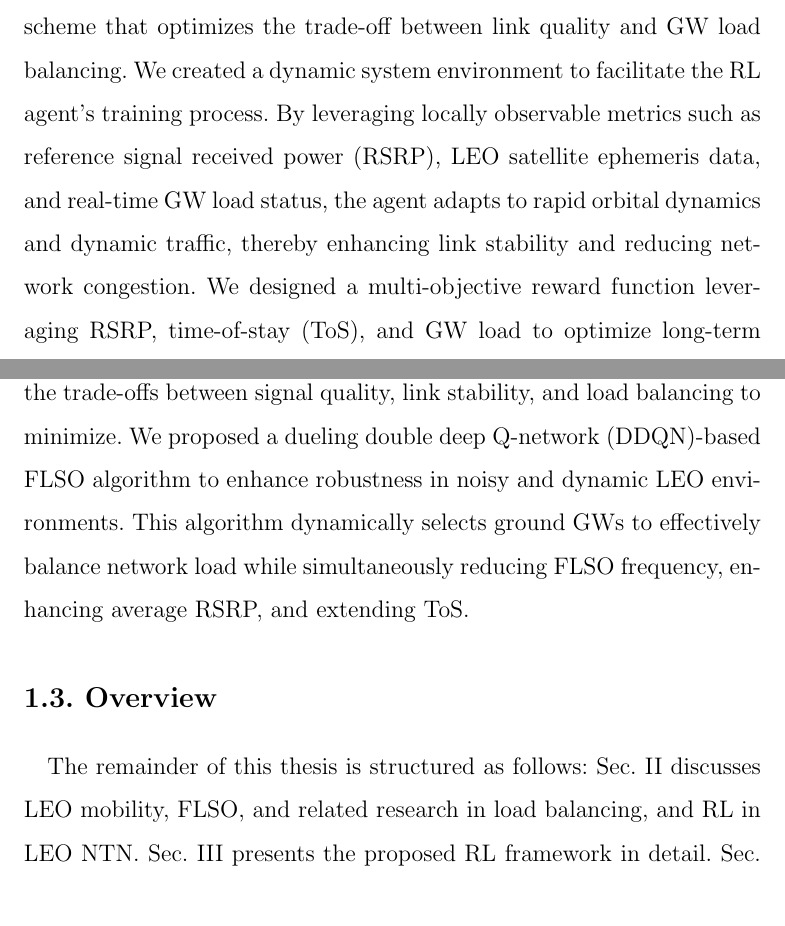
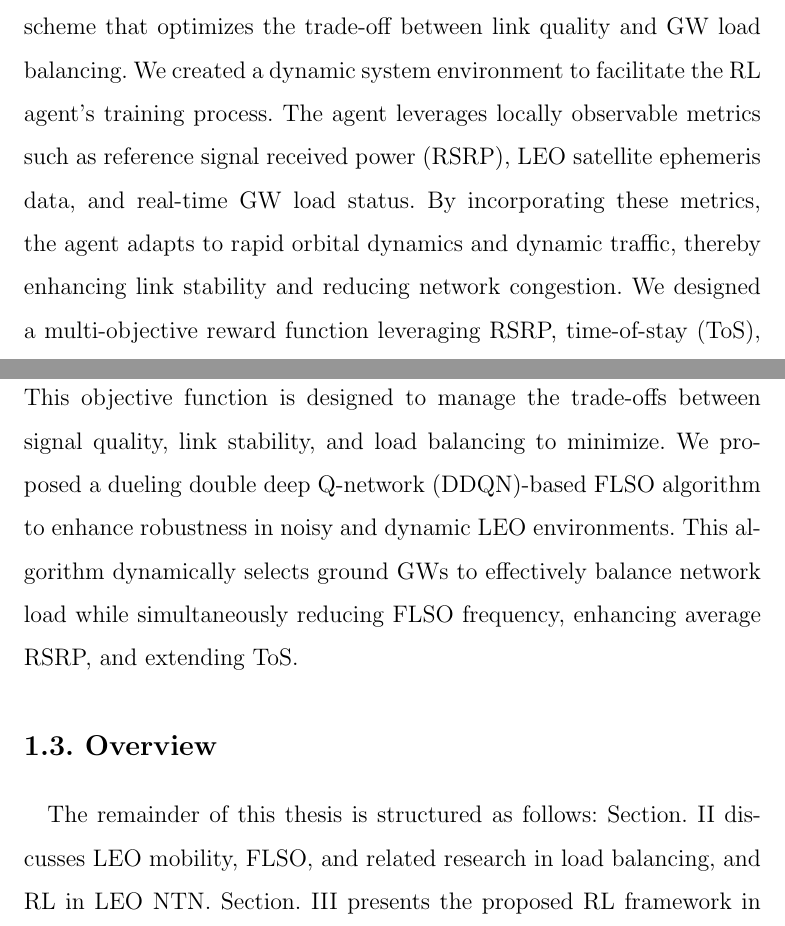
Before and after one commit to nuknownsat/Master_thesis_kms_main, a LaTeX thesis (00_01_thesis.tex, which reads 01_introduction.tex): two parts of pages 14 and 15 of 63, joined at a grey line, cut so that both start at the same text. Compiled offline with pdfLaTeX.

Commit message:
1118 검토완료

```diff
--- a/01_introduction.tex
+++ b/01_introduction.tex
@@ -15,17 +15,17 @@ However, these satellites still rely entirely on the feeder link for all backhau
 Moreover, heuristic FLSO strategies that prioritize distance-based or signal-based algorithm ignore the processing load and traffic distribution across ground GWs. As a consequence, specific GWs become severely congested while others remain underutilized, amplifying latency, wasting radio resources, and reducing the overall efficiency of the non-terrestrial network (NTN) backhaul. % 한편, 가장 강한 신호나 가장 가까운 경로만 고려하는 휴리스틱 FLSO 전략은 지상 GW의 처리 부하와 트래픽 분포를 제대로 반영하지 못한다. % 그 결과 일부 GW는 과도한 트래픽으로 혼잡해지고 다른 GW는 미활용되는 불균형이 발생하여 지연과 자원 낭비, NTN 백홀 효율 저하가 심화된다.
 
 \section{Contributions} \quad In this paper, We propose a reinforcement learning (RL)-based FLSO scheme that optimizes the trade-off between link quality and GW load balancing. % 본 논문은 링크 품질과 게이트웨이 부하 분산 간의 트레이드오프를 최적화하는 강화학습 기반 FLSO 기법을 제안한다.
-We created a dynamic system environment to facilitate the RL agent's training process. By leveraging locally observable metrics such as reference signal received power (RSRP), LEO satellite ephemeris data, and real-time GW load status, the agent adapts to rapid orbital dynamics and dynamic traffic, thereby enhancing link stability and reducing network congestion.
+We created a dynamic system environment to facilitate the RL agent's training process. The agent leverages locally observable metrics such as reference signal received power (RSRP), LEO satellite ephemeris data, and real-time GW load status. By incorporating these metrics, the agent adapts to rapid orbital dynamics and dynamic traffic, thereby enhancing link stability and reducing network congestion.
 % 강화학습 에이전트의 학습을 돕는 동적 시스템 환경을 구축하였다. 수신 신호 강도(RSRP), 위성 궤도력 데이터, 그리고 실시간 게이트웨이 부하 상태와 같은 지역 관측 지표를 활용하여, 에이전트가 빠른 궤도 및 트래픽 역학에 적응하고 링크 안정성을 향상하며 네트워크 혼잡을 감소시키도록 하였다.
 We designed a multi-objective reward function leveraging RSRP, time-of-stay (ToS), and GW load to optimize long-term connectivity and network efficiency.
 %RSRP(신호 품질), ToS(링크 안정성), 그리고 게이트웨이 부하를 활용하는 다중 목표 보상 함수를 설계하여, 장기적인 연결성과 네트워크 효율성을 최적화하였다.'
-This function is designed to manage the trade-offs between signal quality, link stability, and load balancing to minimize.
+This objective function is designed to manage the trade-offs between signal quality, link stability, and load balancing to minimize.
 % 이 함수는 신호 품질, 링크 안정성, 부하 분산 간의 트레이드오프를 관리하여 전체 성능 저하를 최소화하도록 설계되었다.
 We proposed a dueling double deep Q-network (DDQN)-based FLSO algorithm to enhance robustness in noisy and dynamic LEO environments. This algorithm dynamically selects ground GWs to effectively balance network load while simultaneously reducing FLSO frequency, enhancing average RSRP, and extending ToS.
 % 소음이 많고 동적인 LEO 환경에서 견고성을 높이기 위해 듀얼링 DDQN 기반 FLSO 알고리즘을 제안하였다. 본 알고리즘은 지상 GW를 동적으로 선택하여 네트워크 부하를 효과적으로 분산시키는 동시에, FLSO 빈도를 줄이고 평균 RSRP 및 ToS를 향상시킨다.
 
 \section{Overview} \quad The remainder of this thesis is structured as follows: % 본 논문의 구성은 다음과 같다.
-Sec. \uppercase\expandafter{\romannumeral2} discusses LEO mobility, FLSO, and related research in load balancing, and RL in LEO NTN. % 제2장은 핸드오버, 피더 링크 스위칭, 그리고 관련 연구인 로드 밸런싱, 빔 호핑 및 자원 할당을 다룬다.
-Sec. \uppercase\expandafter{\romannumeral3} presents the proposed RL framework in detail. % 제3장은 제안한 강화학습 프레임워크를 상세히 설명한다.
-Sec. \uppercase\expandafter{\romannumeral4} discusses the simulation results and compares the proposed strategy with conventional approaches. Finally, % 제4장은 시뮬레이션 결과를 제시하고 기존 기법과의 성능을 비교한다.
-Sec. \uppercase\expandafter{\romannumeral5} concludes the thesis. % 마지막으로 제5장은 본 논문의 결론을 맺는다.
+Section. \uppercase\expandafter{\romannumeral2} discusses LEO mobility, FLSO, and related research in load balancing, and RL in LEO NTN. % 제2장은 핸드오버, 피더 링크 스위칭, 그리고 관련 연구인 로드 밸런싱, 빔 호핑 및 자원 할당을 다룬다.
+Section. \uppercase\expandafter{\romannumeral3} presents the proposed RL framework in detail. % 제3장은 제안한 강화학습 프레임워크를 상세히 설명한다.
+Section. \uppercase\expandafter{\romannumeral4} discusses the simulation results and compares the proposed strategy with conventional approaches. Finally, % 제4장은 시뮬레이션 결과를 제시하고 기존 기법과의 성능을 비교한다.
+Section. \uppercase\expandafter{\romannumeral5} concludes the thesis. % 마지막으로 제5장은 본 논문의 결론을 맺는다.
```
Also changed, not shown: 02_Related_works.tex (+1 -1 lines), 03_Proposed_framework.tex (+2 -2 lines), 0_frontmatter/acknowledgement.tex (+1 -1 lines), figure/0.complexity table.png, figure/6.complexity_cdf.png, 4 other files.
